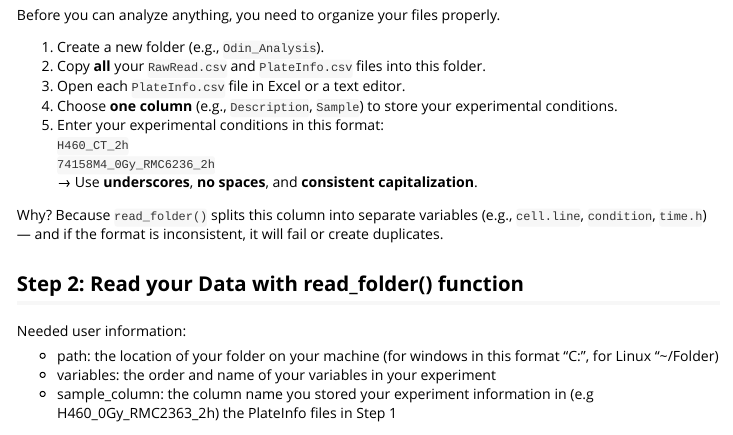
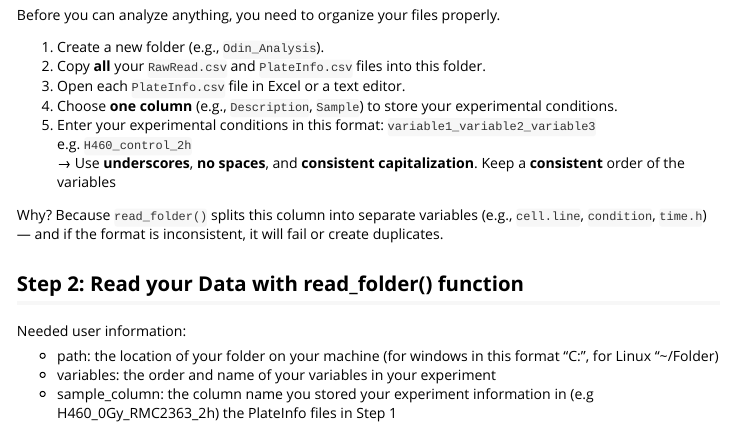
Before and after one commit to KatjaDanielzik/MetPhenoR, an R Markdown document (vignettes/OdinR.Rmd): the page in a window 1100 px wide, from 1100 px down. Rendered offline with R 4.5, knitr and Pandoc, with nearby package versions; long lines of code are wrapped.

Commit message:
test bug fix and vignette clarification

```diff
--- a/vignettes/OdinR.Rmd
+++ b/vignettes/OdinR.Rmd
@@ -67,9 +67,10 @@ Before you can analyze anything, you need to organize your files properly.
 3. Open each `PlateInfo.csv` file in Excel or a text editor.
 4. Choose **one column** (e.g., `Description`, `Sample`) to store your experimental conditions.
 5. Enter your experimental conditions in this format:
-   `H460_CT_2h`
-   `74158M4_0Gy_RMC6236_2h`
+   `variable1_variable2_variable3`
+   e.g. `H460_control_2h`
    → Use **underscores**, **no spaces**, and **consistent capitalization**.
+   Keep a **consistent** order of the variables
 
 Why? Because `read_folder()` splits this column into separate variables (e.g., `cell.line`, `condition`, `time.h`) — and if the format is inconsistent, it will fail or create duplicates.
 
```
Also changed, not shown: 1 other file.
